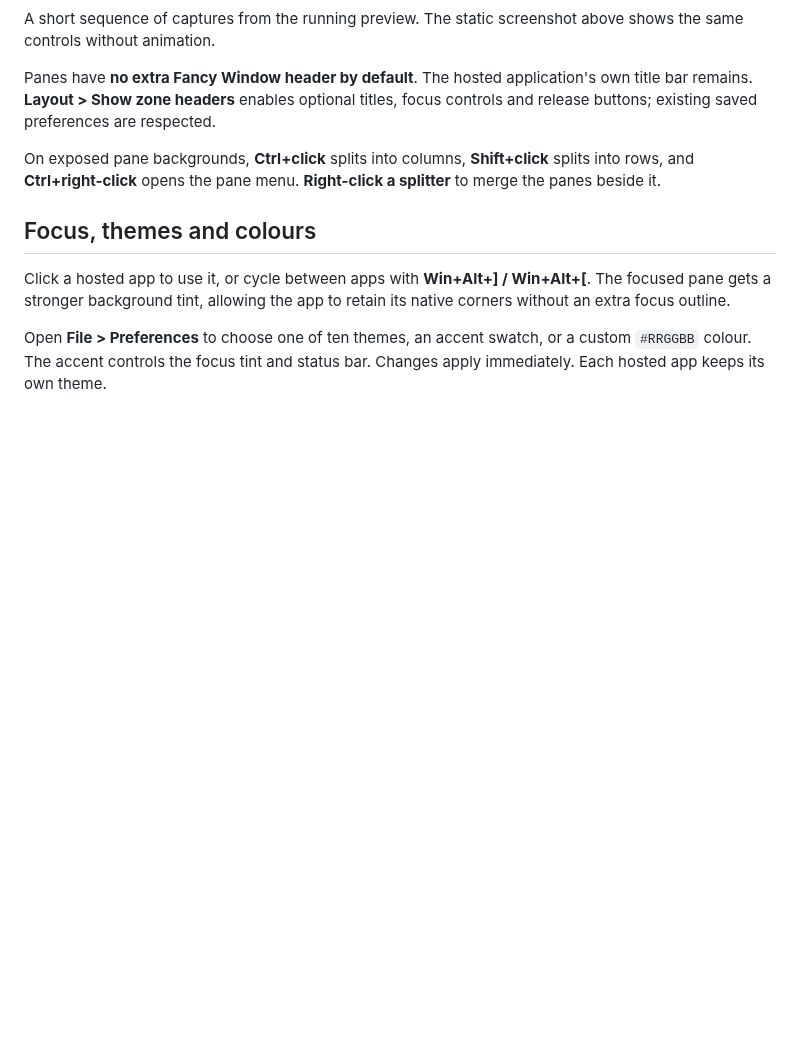
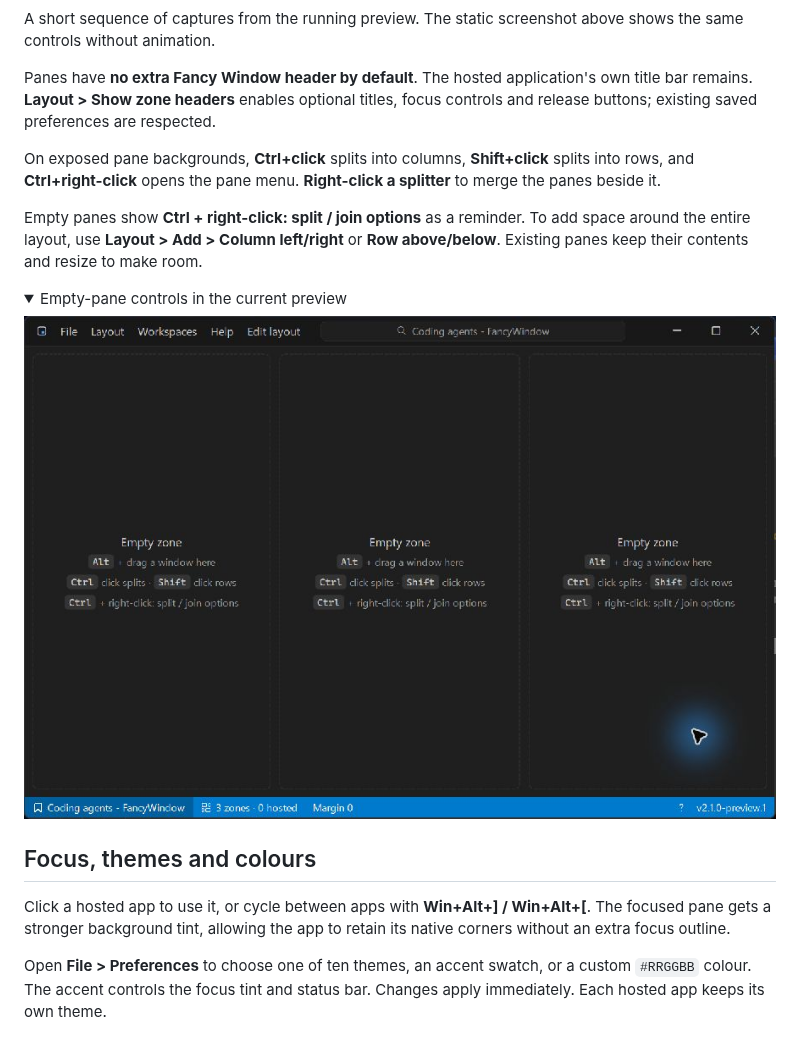
Before and after one commit to DevNickThomas/FancyWindow, a Markdown page: README.md, the part around the change. Drawn GitHub-style; pictures changed too: docs/screenshots/empty-zones.png (added); folded sections open; blank space fills up the shorter version.

```diff
--- a/README.md
+++ b/README.md
@@ -66,6 +66,17 @@ focus controls and release buttons; existing saved preferences are respected.
 On exposed pane backgrounds, **Ctrl+click** splits into columns, **Shift+click**
 splits into rows, and **Ctrl+right-click** opens the pane menu. **Right-click a
 splitter** to merge the panes beside it.
+
+Empty panes show **Ctrl + right-click: split / join options** as a reminder.
+To add space around the entire layout, use **Layout > Add > Column left/right**
+or **Row above/below**. Existing panes keep their contents and resize to make room.
+
+<details>
+<summary>Empty-pane controls in the current preview</summary>
+
+![Three empty columns showing the Ctrl + right-click split and join hint](docs/screenshots/empty-zones.png)
+
+</details>
 
 ## Focus, themes and colours
 
```
Also changed, not shown: docs/qa/2026-10-02-layout-add.md (added, +47 -0 lines), docs/screenshots/README.md (+13 -0 lines), docs/screenshots/add-column-before.png (added), 4 other files.
